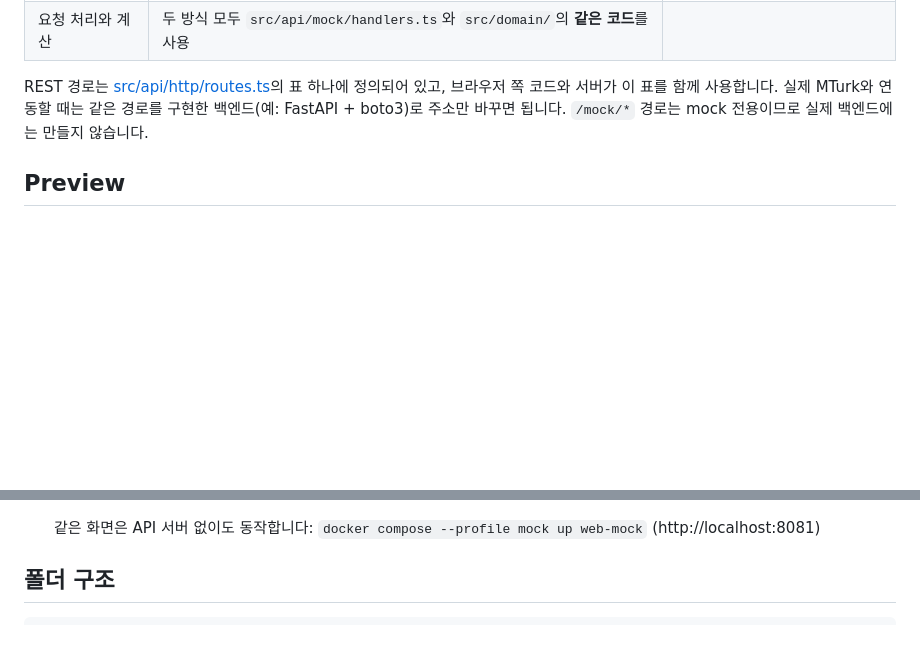
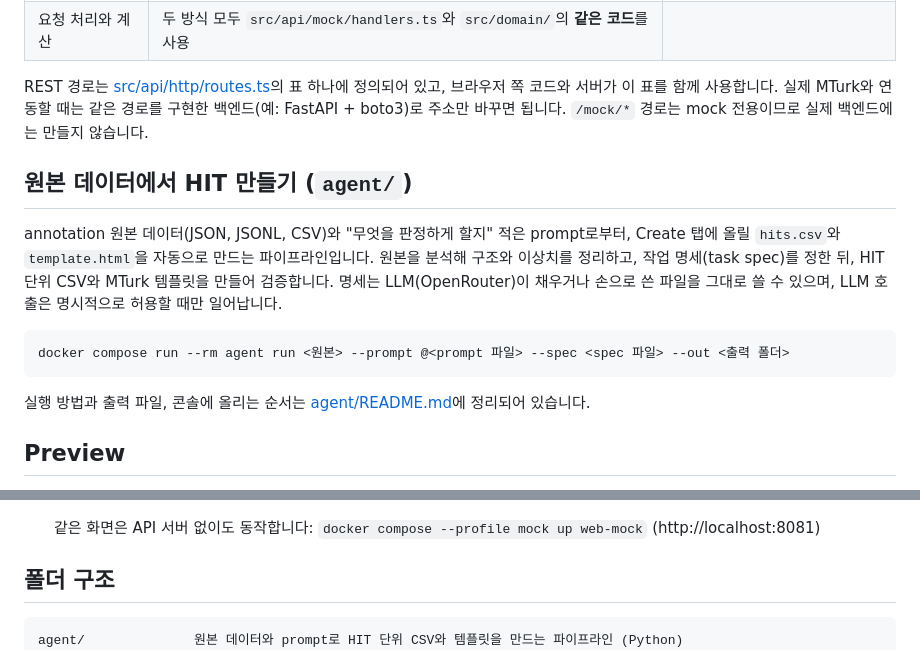
Before and after one commit to brian-223134/mturk_demo, a Markdown page: README.md, 2 parts joined by grey strips. Rendered like a GitHub page; blank space fills up the shorter version.

Commit message:
docs: agent 파이프라인 사용법을 문서에 추가
- agent/README.md: 흐름, 실행 방법(Docker와 호스트), 하위 명령, 출력 파일, 콘솔에 올리는 순서, OpenRouter와 모델 설정, sample
- README.md: 원본 데이터에서 HIT 만들기 절과 폴더 구조의 agent/ 한 줄

````diff
--- a/README.md
+++ b/README.md
@@ -212,6 +212,17 @@ Preview에는 탭 11개로 구성된 worker 화면이 그대로 나타납니다.
 REST 경로는 [src/api/http/routes.ts](src/api/http/routes.ts)의 표 하나에 정의되어 있고, 브라우저 쪽 코드와 서버가 이 표를 함께 사용합니다.
 실제 MTurk와 연동할 때는 같은 경로를 구현한 백엔드(예: FastAPI + boto3)로 주소만 바꾸면 됩니다. `/mock/*` 경로는 mock 전용이므로 실제 백엔드에는 만들지 않습니다.
 
+## 원본 데이터에서 HIT 만들기 (`agent/`)
+
+annotation 원본 데이터(JSON, JSONL, CSV)와 "무엇을 판정하게 할지" 적은 prompt로부터, Create 탭에 올릴 `hits.csv`와 `template.html`을 자동으로 만드는 파이프라인입니다.
+원본을 분석해 구조와 이상치를 정리하고, 작업 명세(task spec)를 정한 뒤, HIT 단위 CSV와 MTurk 템플릿을 만들어 검증합니다. 명세는 LLM(OpenRouter)이 채우거나 손으로 쓴 파일을 그대로 쓸 수 있으며, LLM 호출은 명시적으로 허용할 때만 일어납니다.
+
+```bash
+docker compose run --rm agent run <원본> --prompt @<prompt 파일> --spec <spec 파일> --out <출력 폴더>
+```
+
+실행 방법과 출력 파일, 콘솔에 올리는 순서는 [agent/README.md](agent/README.md)에 정리되어 있습니다.
+
 ## Preview
 
 전체 흐름을 한 번 따라가 보는 순서입니다. 시작하기 전에 **Reset to fixtures**를 눌러 두세요.
@@ -239,6 +250,7 @@ REST 경로는 [src/api/http/routes.ts](src/api/http/routes.ts)의 표 하나에
 ## 폴더 구조
 
 ```
+agent/              원본 데이터와 prompt로 HIT 단위 CSV와 템플릿을 만드는 파이프라인 (Python)
 data/               시작 데이터 (JSON + 템플릿 HTML)
 docs/               Create의 사용 방법, 화면에 나오는 값을 읽는 방법
 example/            Create에 올려 볼 예시 템플릿과 CSV
````
Also changed, not shown: agent/README.md (added, +219 -0 lines).
